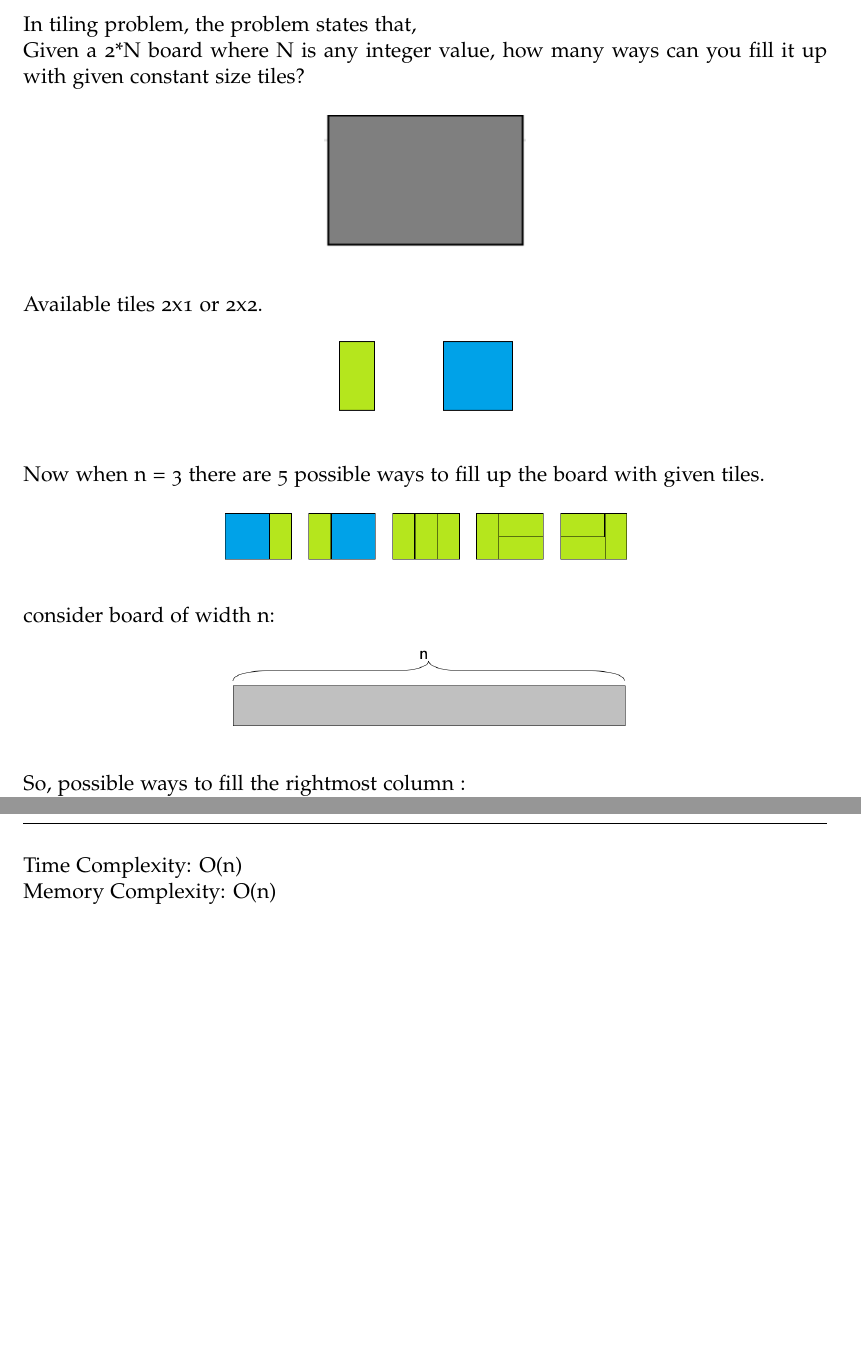
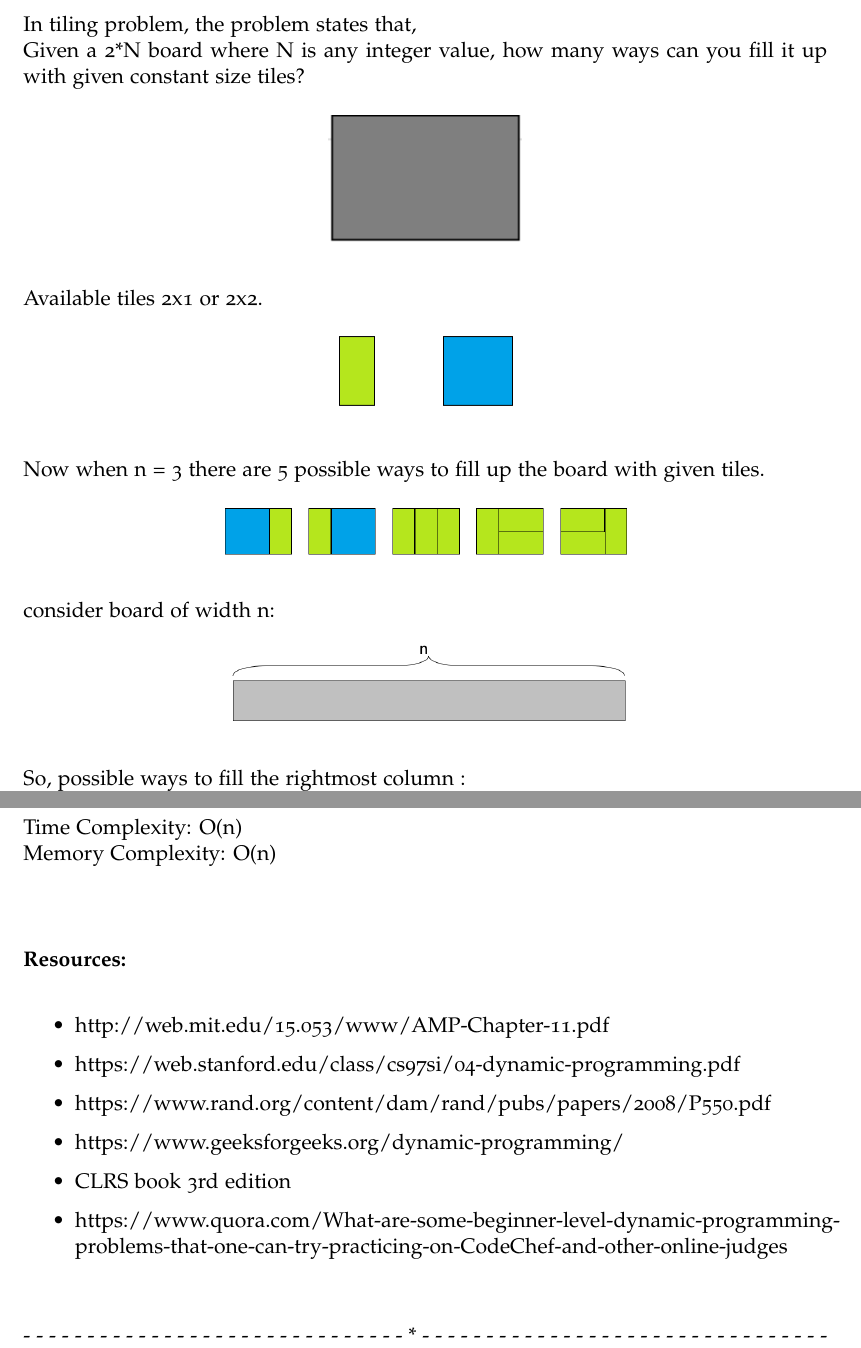
Before and after one commit to Sakib2263/Readings-on-Dynamic-Programming, a LaTeX document (Dynamic Programming/dp.tex): two parts of pages 9 and 16 of 16, joined at a grey line, cut so that both start at the same text, the shorter picture padded with empty space. Compiled offline with pdfLaTeX.

Commit message:
Final edit
Final edit

```diff
--- a/Dynamic Programming/dp.tex
+++ b/Dynamic Programming/dp.tex
@@ -7,7 +7,7 @@
 \usepackage[sc,osf]{mathpazo}
 \linespread{1.025}
 \usepackage{fancyvrb}
-\usepackage[a4paper,top=2cm,bottom=2cm,left=2cm,right=2cm,marginparwidth=2cm]{geometry}
+\usepackage[a4paper,top=2cm,bottom=2.25cm,left=2cm,right=2cm,marginparwidth=2cm]{geometry}
 \usepackage{amsmath}
 \usepackage{graphicx}
 \usepackage[colorinlistoftodos]{todonotes}
@@ -351,7 +351,7 @@ In tiling problem, the problem states that,\newline
 Given a 2*N board where  N is any integer value, how many ways can you fill it up with given constant size tiles?
 \begin{figure}[H]
 \centering
-\includegraphics[width=0.25\textwidth]{tile_2xn.png}
+\includegraphics[width=0.24\textwidth]{tile_2xn.png}
 \end{figure}
 Available tiles 2x1 or 2x2.
 \begin{figure}[H]
@@ -612,7 +612,18 @@ Else {
 Time Complexity: O(n)
 \newline
 Memory Complexity: O(n)
+\vspace{16mm}
 \newline
-
-
+\textbf{Resources:}
+\newline
+\begin{itemize}
+\item  http://web.mit.edu/15.053/www/AMP-Chapter-11.pdf
+\item  https://web.stanford.edu/class/cs97si/04-dynamic-programming.pdf
+\item  https://www.rand.org/content/dam/rand/pubs/papers/2008/P550.pdf
+\item  https://www.geeksforgeeks.org/dynamic-programming/
+\item  CLRS book 3rd edition
+\item  https://www.quora.com/What-are-some-beginner-level-dynamic-programming-problems-that-one-can-try-practicing-on-CodeChef-and-other-online-judges
+\end{itemize}
+\vspace{10mm}
+- - - - - - - - - - - - - - - - - - - - - - - - - - - - - - * - - - - - - - - - - - - - - - - - - - - - - - - - - - - - - - -
 \end{document}
```
Also changed, not shown: Dynamic Programming/dp.pdf, 1 other file.
